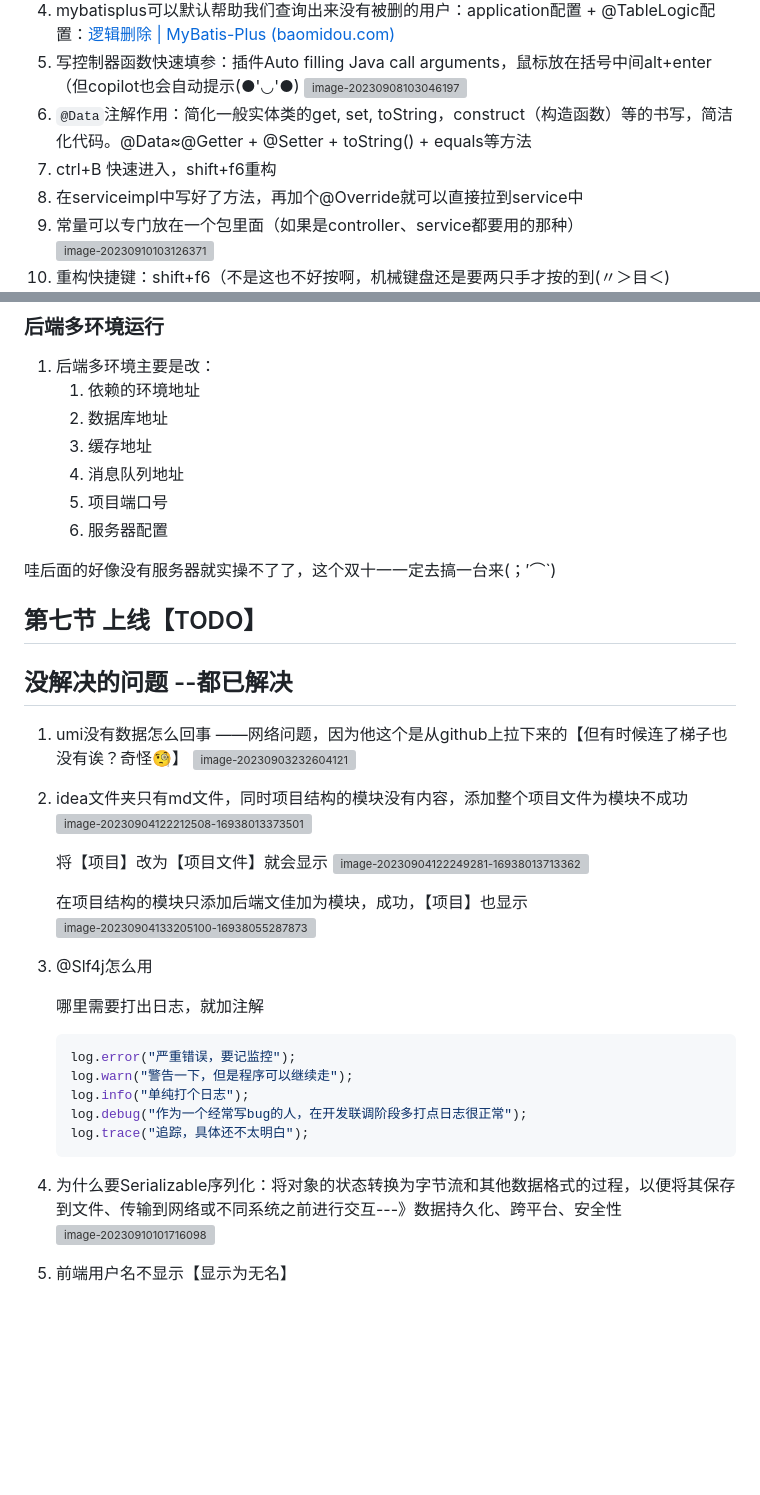
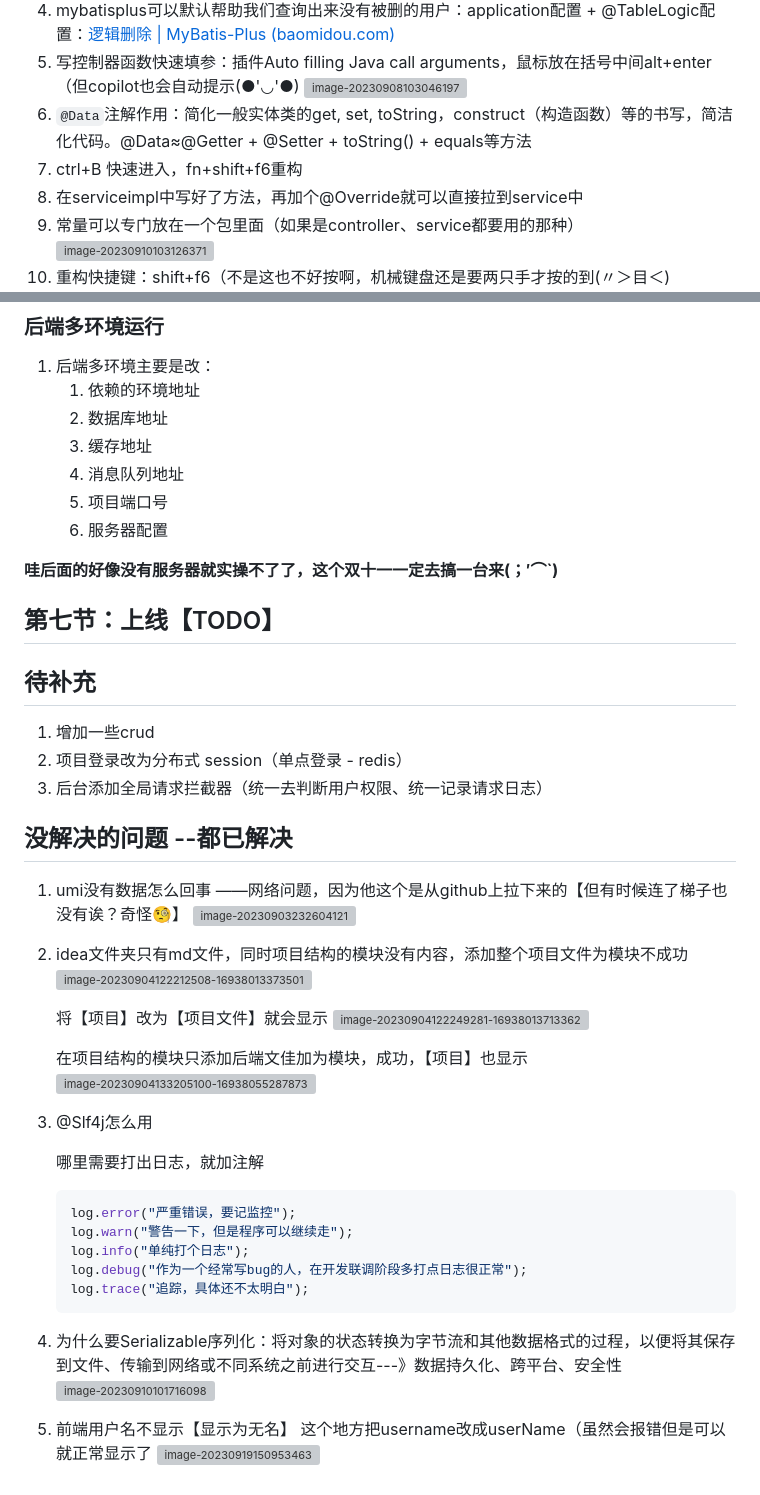
Before and after one commit to kixuan/UserCenter, a Markdown page: README.md, 2 parts joined by grey strips. GitHub-like rendering; blank space fills up the shorter version; grey boxes are pictures that could not be loaded.

````diff
--- a/README.md
+++ b/README.md
@@ -460,7 +459,7 @@ public class UserController {
 5. 写控制器函数快速填参：插件Auto filling Java call arguments，鼠标放在括号中间alt+enter（但copilot也会自动提示(●'◡'●)
    ![image-20230908103046197](https://cdn.jsdelivr.net/gh/kixuan/PicGo/images/image-20230908103046197.png)
 6. `@Data`注解作用：简化一般实体类的get, set, toString，construct（构造函数）等的书写，简洁化代码。@Data≈@Getter + @Setter + toString() + equals等方法
-6. ctrl+B 快速进入，shift+f6重构
+6. ctrl+B 快速进入，fn+shift+f6重构
 6. 在serviceimpl中写好了方法，再加个@Override就可以直接拉到service中
 9. 常量可以专门放在一个包里面（如果是controller、service都要用的那种）
    ![image-20230910103126371](https://cdn.jsdelivr.net/gh/kixuan/PicGo/images/image-20230910103126371.png)
@@ -611,9 +711,15 @@ bulid之后会出现如下文件大小分析，以后优化性能可以从这方
    5. 项目端口号
    6. 服务器配置
 
-哇后面的好像没有服务器就实操不了了，这个双十一一定去搞一台来(；′⌒`)
+**哇后面的好像没有服务器就实操不了了，这个双十一一定去搞一台来(；′⌒`)**
 
-## 第七节 上线【TODO】
+## 第七节：上线【TODO】
+
+## 待补充
+
+1. 增加一些crud
+2. 项目登录改为分布式 session（单点登录 - redis）
+3.  后台添加全局请求拦截器（统一去判断用户权限、统一记录请求日志）
 
 ## 没解决的问题  --都已解决
 
@@ -628,6 +736,8 @@ bulid之后会出现如下文件大小分析，以后优化性能可以从这方
 
    在项目结构的模块只添加后端文佳加为模块，成功，【项目】也显示
    <img src="https://cdn.jsdelivr.net/gh/kixuan/PicGo/images/image-20230904133205100-16938055287873.png" alt="image-20230904133205100-16938055287873" style="zoom:67%;" />
+
+
 
 3. @Slf4j怎么用
 
@@ -641,9 +751,11 @@ bulid之后会出现如下文件大小分析，以后优化性能可以从这方
    log.trace("追踪，具体还不太明白");
    ```
 
-
-
 4. 为什么要Serializable序列化：将对象的状态转换为字节流和其他数据格式的过程，以便将其保存到文件、传输到网络或不同系统之前进行交互---》数据持久化、跨平台、安全性
    <img src="https://cdn.jsdelivr.net/gh/kixuan/PicGo/images/image-20230910101716098.png" alt="image-20230910101716098" style="zoom: 67%;" />
 
+
+
 5. 前端用户名不显示【显示为无名】
+   这个地方把username改成userName（虽然会报错但是可以就正常显示了
+   ![image-20230919150953463](https://cdn.jsdelivr.net/gh/kixuan/PicGo/images/image-20230919150953463.png)
````
Also changed, not shown: other parts of README.md (+119 -17 lines).
